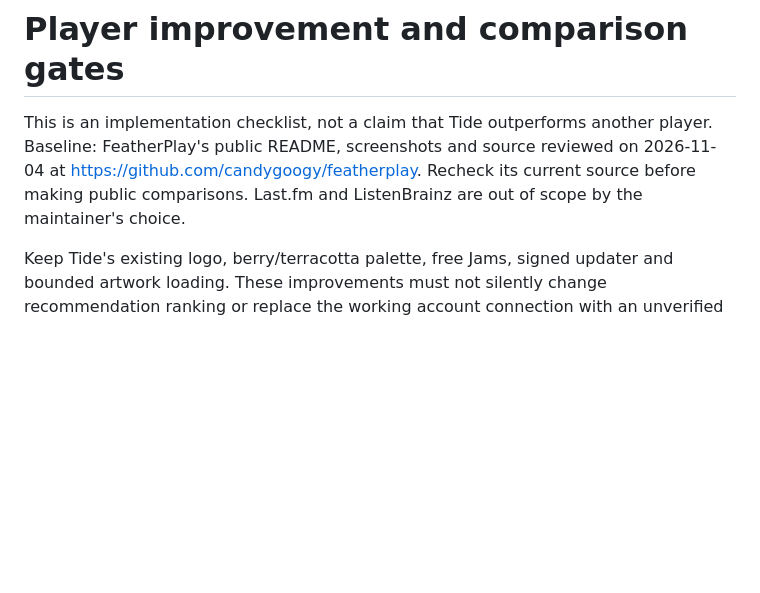
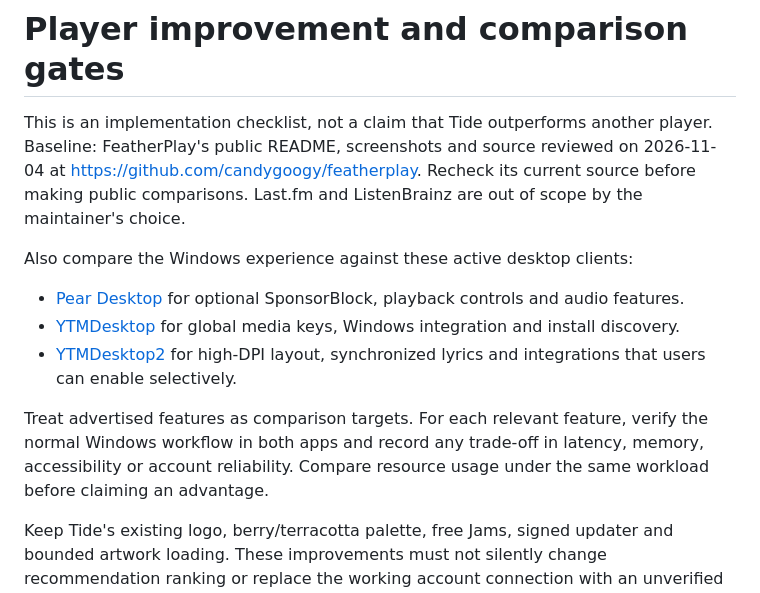
Before and after one commit to yotam1001/tide-music, a Markdown page: docs/PLAYER_PARITY.md, the part around one of its changes. GitHub-like rendering; blank space fills up the shorter version.

Commit message:
Refresh Tide competitor comparison and validation gates

```diff
--- a/docs/PLAYER_PARITY.md
+++ b/docs/PLAYER_PARITY.md
@@ -5,6 +5,20 @@ player. Baseline: FeatherPlay's public README, screenshots and source reviewed o
 2026-11-04 at https://github.com/candygoogy/featherplay. Recheck its current source
 before making public comparisons. Last.fm and ListenBrainz are out of scope by
 the maintainer's choice.
+
+Also compare the Windows experience against these active desktop clients:
+
+- [Pear Desktop](https://github.com/pear-devs/pear-desktop) for optional
+  SponsorBlock, playback controls and audio features.
+- [YTMDesktop](https://github.com/ytmdesktop/ytmdesktop) for global media keys,
+  Windows integration and install discovery.
+- [YTMDesktop2](https://youtube-music.app/) for high-DPI layout, synchronized
+  lyrics and integrations that users can enable selectively.
+
+Treat advertised features as comparison targets. For each relevant feature,
+verify the normal Windows workflow in both apps and record any trade-off in
+latency, memory, accessibility or account reliability. Compare resource usage
+under the same workload before claiming an advantage.
 
 Keep Tide's existing logo, berry/terracotta palette, free Jams, signed updater and
 bounded artwork loading. These improvements must not silently change recommendation
```
Also changed, not shown: other parts of docs/PLAYER_PARITY.md (+5 -5 lines).
